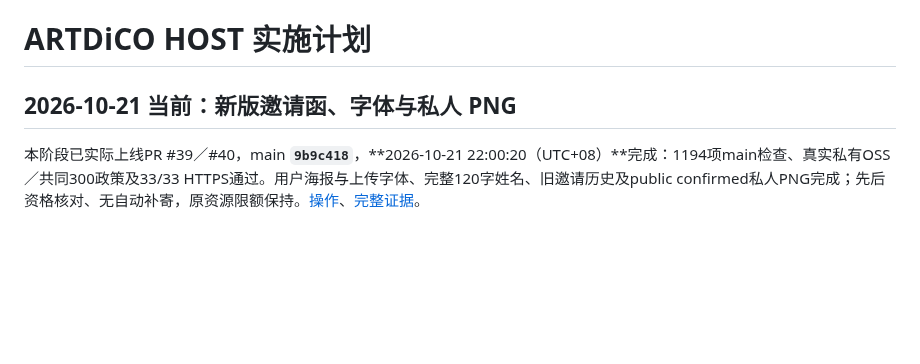
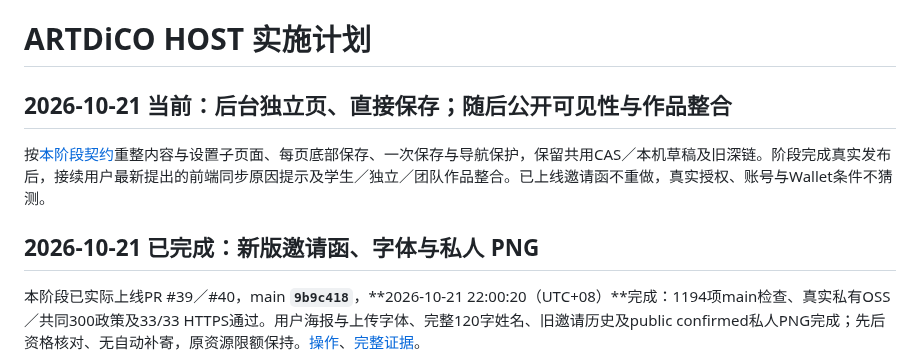
Before and after one commit to kunanli/artdicohost, a Markdown page: docs/implementation-plan.md, the part around the change. Drawn GitHub-style; blank space fills up the shorter version.

```diff
--- a/docs/implementation-plan.md
+++ b/docs/implementation-plan.md
@@ -1,6 +1,10 @@
 # ARTDiCO HOST 实施计划
 
-## 2026-10-21 当前：新版邀请函、字体与私人 PNG
+## 2026-10-21 当前：后台独立页、直接保存；随后公开可见性与作品整合
+
+按[本阶段契约](admin-independent-pages.md)重整内容与设置子页面、每页底部保存、一次保存与导航保护，保留共用CAS／本机草稿及旧深链。阶段完成真实发布后，接续用户最新提出的前端同步原因提示及学生／独立／团队作品整合。已上线邀请函不重做，真实授权、账号与Wallet条件不猜测。
+
+## 2026-10-21 已完成：新版邀请函、字体与私人 PNG
 
 本阶段已实际上线PR #39／#40，main **`9b9c418`**，**2026-10-21 22:00:20（UTC+08）**完成：1194项main检查、真实私有OSS／共同300政策及33/33 HTTPS通过。用户海报与上传字体、完整120字姓名、旧邀请历史及public confirmed私人PNG完成；先后资格核对、无自动补寄，原资源限额保持。[操作](invitation-poster-v2.md)、[完整证据](invitation-release-2026-10-21.md)。
 
```
Also changed, not shown: docs/admin-independent-pages.md (added, +33 -0 lines), docs/session-recovery.md (+4 -0 lines).
